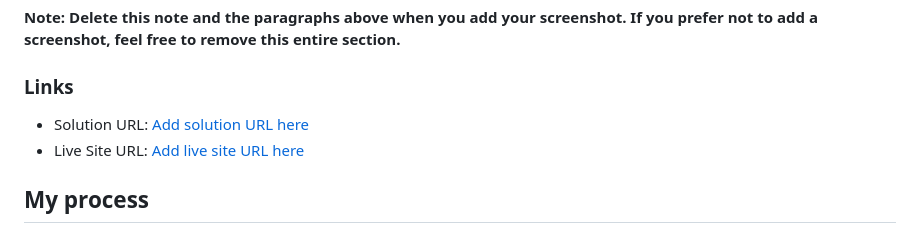
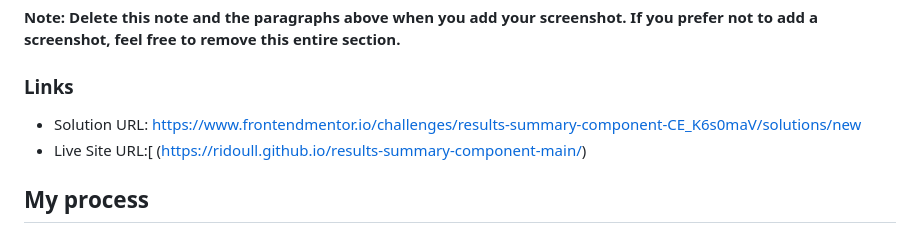
Before and after one commit to RIDOULL/results-summary-component-main, a Markdown page: README-template.md, the part around the change. Rendered like a GitHub page.

```diff
--- a/README-template.md
+++ b/README-template.md
@@ -41,8 +41,8 @@ Then crop/optimize/edit your image however you like, add it to your project, and
 
 ### Links
 
-- Solution URL: [Add solution URL here](https://your-solution-url.com)
-- Live Site URL: [Add live site URL here](https://your-live-site-url.com)
+- Solution URL: https://www.frontendmentor.io/challenges/results-summary-component-CE_K6s0maV/solutions/new
+- Live Site URL:[ (https://ridoull.github.io/results-summary-component-main/)
 
 ## My process
 
```
